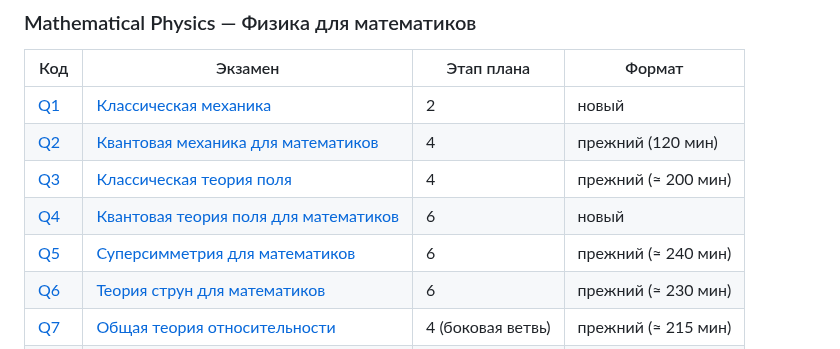
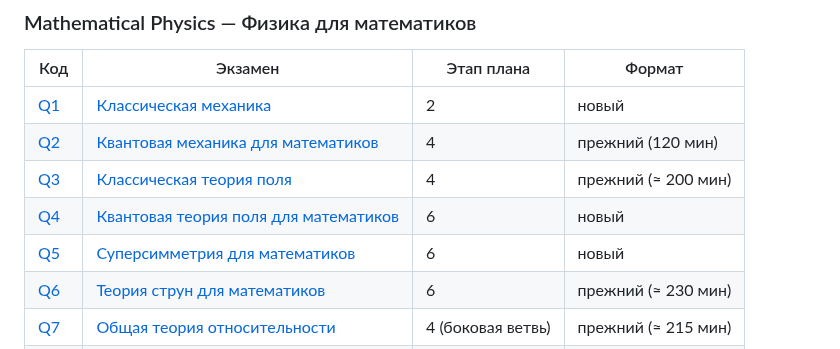
Before and after one commit to NeuroWorknotNeo/Leo, a Markdown page: Reality Check/README.md, the part around the change. Drawn GitHub-style.

Commit message:
Reality Check: Q5 переведён в новый формат (180 минут вместо расширенного), независимая рецензия
Co-Authored-By: Claude Opus 5.5 <noreply@anthropic.com>

```diff
--- a/Reality Check/README.md
+++ b/Reality Check/README.md
@@ -212,7 +212,7 @@ Reality Check/
 | [Q2](PLAN.md#q2) | [Квантовая механика для математиков](Exams/Mathematical%20Physics/Q2_Quantum_Mechanics.md) | 4 | прежний (120 мин) |
 | [Q3](PLAN.md#q3) | [Классическая теория поля](Exams/Mathematical%20Physics/Q3_Classical_Field_Theory.md) | 4 | прежний (≈ 200 мин) |
 | [Q4](PLAN.md#q4) | [Квантовая теория поля для математиков](Exams/Mathematical%20Physics/Q4_Quantum_Field_Theory.md) | 6 | новый |
-| [Q5](PLAN.md#q5) | [Суперсимметрия для математиков](Exams/Mathematical%20Physics/Q5_Supersymmetry.md) | 6 | прежний (≈ 240 мин) |
+| [Q5](PLAN.md#q5) | [Суперсимметрия для математиков](Exams/Mathematical%20Physics/Q5_Supersymmetry.md) | 6 | новый |
 | [Q6](PLAN.md#q6) | [Теория струн для математиков](Exams/Mathematical%20Physics/Q6_String_Theory.md) | 6 | прежний (≈ 230 мин) |
 | [Q7](PLAN.md#q7) | [Общая теория относительности](Exams/Mathematical%20Physics/Q7_General_Relativity.md) | 4 (боковая ветвь) | прежний (≈ 215 мин) |
 | [Q8](PLAN.md#q8) | [Механика сплошных сред](Exams/Mathematical%20Physics/Q8_Continuum_Mechanics.md) | 4 (боковая ветвь) | прежний (≈ 190 мин) |
```
Also changed, not shown: 1 other file.
